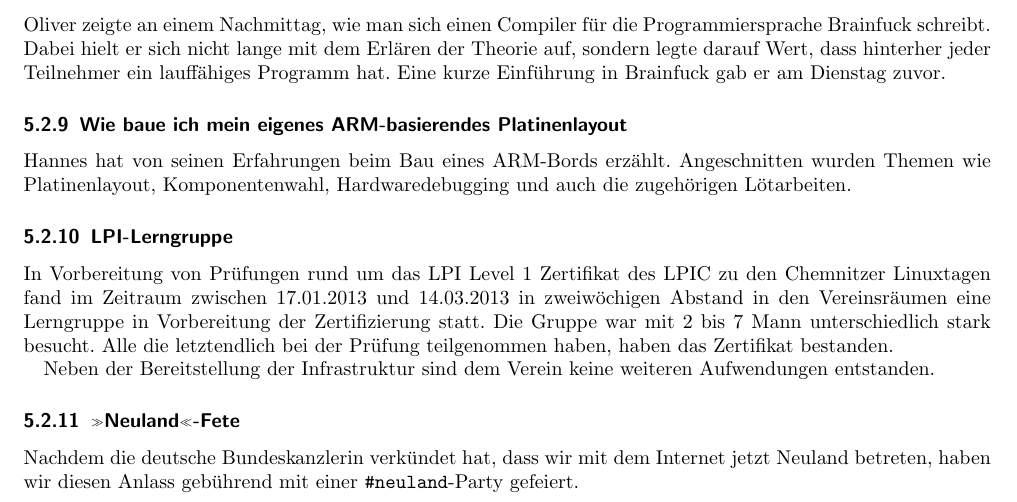
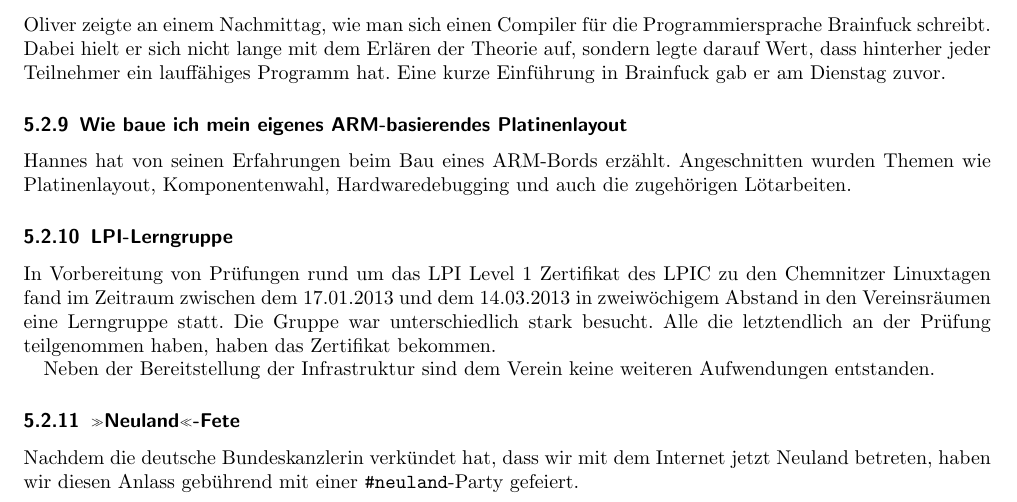
Before and after one commit to frlan/dokumente, a LaTeX document (Protokolle/Aktivitäten/Rechenschaftsbericht-2013.tex): part of page 6 of 9, cut so that both start at the same text. Compiled offline with pdfLaTeX.

Commit message:
LPI-Lerngruppe:  Tippfehler und Ausdruck

```diff
--- a/Protokolle/Aktivitäten/Rechenschaftsbericht-2013.tex
+++ b/Protokolle/Aktivitäten/Rechenschaftsbericht-2013.tex
@@ -322,12 +322,12 @@ Hardwaredebugging und auch die zugehörigen Lötarbeiten.
 \subsubsection{LPI-Lerngruppe}
 
 In Vorbereitung von Prüfungen rund um das LPI Level 1 Zertifikat des
-LPIC zu den Chemnitzer Linuxtagen fand im Zeitraum zwischen
-17.01.2013 und 14.03.2013 in zweiwöchigen Abstand in den Vereinsräumen
-eine Lerngruppe in Vorbereitung der Zertifizierung statt. Die Gruppe
-war mit 2 bis 7 Mann unterschiedlich stark besucht. Alle die
-letztendlich bei der Prüfung teilgenommen haben, haben das
-Zertifikat bestanden.
+LPIC zu den Chemnitzer Linuxtagen fand im Zeitraum zwischen dem
+17.01.2013 und dem 14.03.2013 in zweiwöchigem Abstand in den Vereinsräumen
+eine Lerngruppe statt. Die Gruppe
+war unterschiedlich stark besucht. Alle die
+letztendlich an der Prüfung teilgenommen haben, haben das
+Zertifikat bekommen.
 
 Neben der Bereitstellung der Infrastruktur sind dem Verein keine
 weiteren Aufwendungen entstanden.
```
